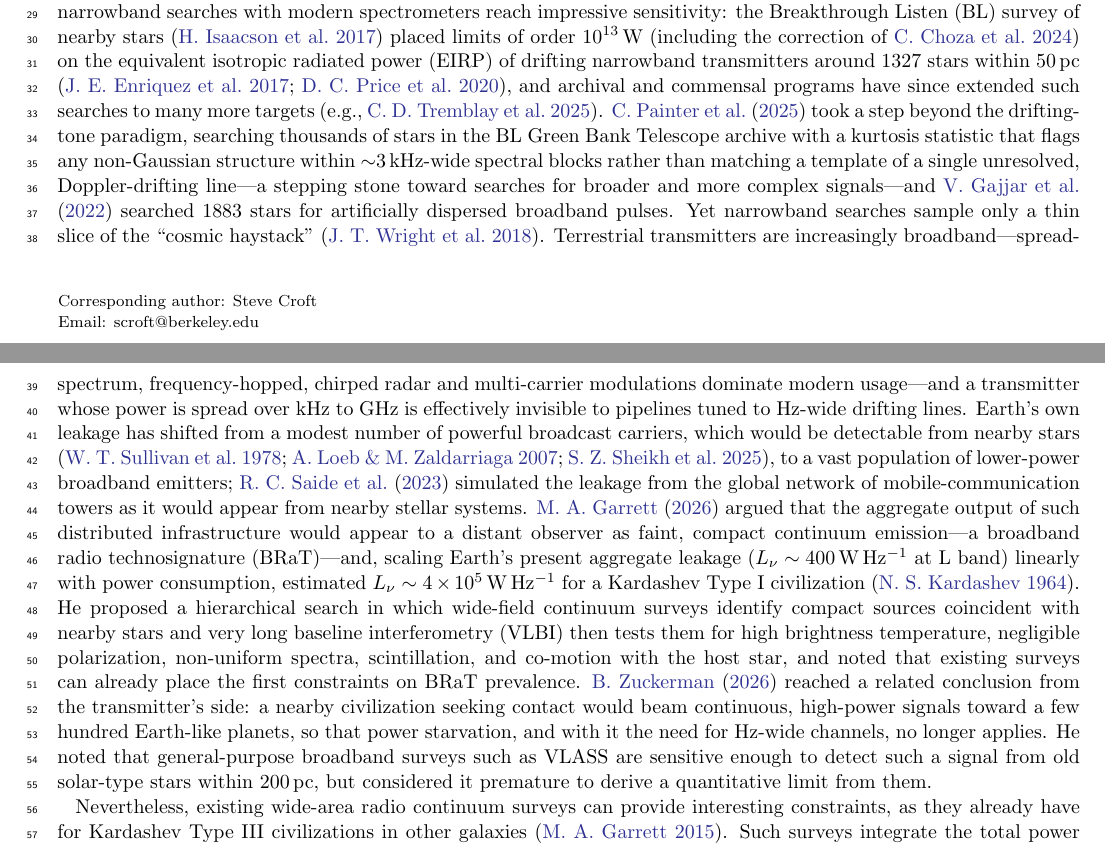
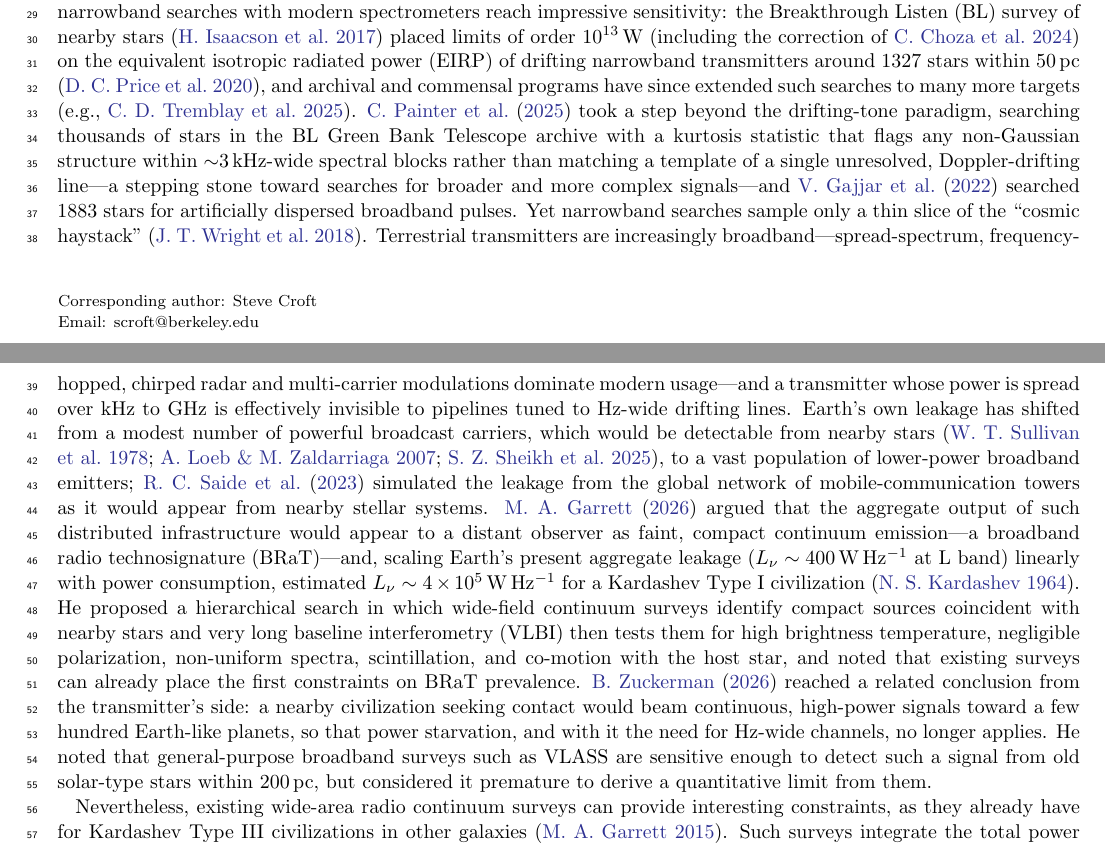
Before and after one commit to stevecroft/vlass_technosignature_search, a LaTeX paper (paper/ms.tex): two parts of pages 1 and 2 of 27, joined at a grey line, cut so that both start at the same text. Compiled offline with pdfLaTeX.

Commit message:
Updates from Overleaf

```diff
--- a/paper/ms.tex
+++ b/paper/ms.tex
@@ -41,7 +41,7 @@ Searches for radio technosignatures have concentrated on narrowband signals. We
 
 \section{Introduction} \label{sec:intro}
 
-Radio searches for technosignatures have, since their inception, concentrated on narrowband emission \citep[e.g.,][]{Tarter2001}. A signal much narrower than any known natural maser line is an unambiguous marker of technology, and narrowband searches with modern spectrometers reach impressive sensitivity: the Breakthrough Listen (BL) survey of nearby stars \citep{Isaacson2017} placed limits of order $10^{13}$\,W \citep[including the correction of][]{Choza2024} on the equivalent isotropic radiated power (EIRP) of drifting narrowband transmitters around 1327 stars within 50\,pc \citep{Enriquez2017,Price2020}, and archival and commensal programs have since extended such searches to many more targets \citep[e.g.,][]{Tremblay2025}. \citet{Painter2025} took a step beyond the drifting-tone paradigm, searching thousands of stars in the BL Green Bank Telescope archive with a kurtosis statistic that flags any non-Gaussian structure within $\sim$3\,kHz-wide spectral blocks rather than matching a template of a single unresolved, Doppler-drifting line---a stepping stone toward searches for broader and more complex signals---and \citet{Gajjar2022} searched 1883 stars for artificially dispersed broadband pulses. Yet narrowband searches sample only a thin slice of the ``cosmic haystack'' \citep{Wright2018}. Terrestrial transmitters are increasingly broadband---spread-spectrum, frequency-hopped, chirped radar and multi-carrier modulations dominate modern usage---and a transmitter whose power is spread over kHz to GHz is effectively invisible to pipelines tuned to Hz-wide drifting lines. Earth's own leakage has shifted from a modest number of powerful broadcast carriers, which would be detectable from nearby stars \citep{Sullivan1978,LoebZaldarriaga2007,Sheikh2025}, to a vast population of lower-power broadband emitters; \citet{Saide2023} simulated the leakage from the global network of mobile-communication towers as it would appear from nearby stellar systems. \citet{Garrett2026} argued that the aggregate output of such distributed infrastructure would appear to a distant observer as faint, compact continuum emission---a broadband radio technosignature (BRaT)---and, scaling Earth's present aggregate leakage ($\Lnu\sim400\,\WHz$ at L band) linearly with power consumption, estimated $\Lnu\sim4\times10^5\,\WHz$ for a Kardashev Type~I civilization \citep{Kardashev1964}. He proposed a hierarchical search in which wide-field continuum surveys identify compact sources coincident with nearby stars and very long baseline interferometry (VLBI) then tests them for high brightness temperature, negligible polarization, non-uniform spectra, scintillation, and co-motion with the host star, and noted that existing surveys can already place the first constraints on BRaT prevalence. \citet{Zuckerman2026} reached a related conclusion from the transmitter's side: a nearby civilization seeking contact would beam continuous, high-power signals toward a few hundred Earth-like planets, so that power starvation, and with it the need for Hz-wide channels, no longer applies. He noted that general-purpose broadband surveys such as VLASS are sensitive enough to detect such a signal from old solar-type stars within 200\,pc, but considered it premature to derive a quantitative limit from them.
+Radio searches for technosignatures have, since their inception, concentrated on narrowband emission \citep[e.g.,][]{Tarter2001}. A signal much narrower than any known natural maser line is an unambiguous marker of technology, and narrowband searches with modern spectrometers reach impressive sensitivity: the Breakthrough Listen (BL) survey of nearby stars \citep{Isaacson2017} placed limits of order $10^{13}$\,W \citep[including the correction of][]{Choza2024} on the equivalent isotropic radiated power (EIRP) of drifting narrowband transmitters around 1327 stars within 50\,pc \citep{Price2020}, and archival and commensal programs have since extended such searches to many more targets \citep[e.g.,][]{Tremblay2025}. \citet{Painter2025} took a step beyond the drifting-tone paradigm, searching thousands of stars in the BL Green Bank Telescope archive with a kurtosis statistic that flags any non-Gaussian structure within $\sim$3\,kHz-wide spectral blocks rather than matching a template of a single unresolved, Doppler-drifting line---a stepping stone toward searches for broader and more complex signals---and \citet{Gajjar2022} searched 1883 stars for artificially dispersed broadband pulses. Yet narrowband searches sample only a thin slice of the ``cosmic haystack'' \citep{Wright2018}. Terrestrial transmitters are increasingly broadband---spread-spectrum, frequency-hopped, chirped radar and multi-carrier modulations dominate modern usage---and a transmitter whose power is spread over kHz to GHz is effectively invisible to pipelines tuned to Hz-wide drifting lines. Earth's own leakage has shifted from a modest number of powerful broadcast carriers, which would be detectable from nearby stars \citep{Sullivan1978,LoebZaldarriaga2007,Sheikh2025}, to a vast population of lower-power broadband emitters; \citet{Saide2023} simulated the leakage from the global network of mobile-communication towers as it would appear from nearby stellar systems. \citet{Garrett2026} argued that the aggregate output of such distributed infrastructure would appear to a distant observer as faint, compact continuum emission---a broadband radio technosignature (BRaT)---and, scaling Earth's present aggregate leakage ($\Lnu\sim400\,\WHz$ at L band) linearly with power consumption, estimated $\Lnu\sim4\times10^5\,\WHz$ for a Kardashev Type~I civilization \citep{Kardashev1964}. He proposed a hierarchical search in which wide-field continuum surveys identify compact sources coincident with nearby stars and very long baseline interferometry (VLBI) then tests them for high brightness temperature, negligible polarization, non-uniform spectra, scintillation, and co-motion with the host star, and noted that existing surveys can already place the first constraints on BRaT prevalence. \citet{Zuckerman2026} reached a related conclusion from the transmitter's side: a nearby civilization seeking contact would beam continuous, high-power signals toward a few hundred Earth-like planets, so that power starvation, and with it the need for Hz-wide channels, no longer applies. He noted that general-purpose broadband surveys such as VLASS are sensitive enough to detect such a signal from old solar-type stars within 200\,pc, but considered it premature to derive a quantitative limit from them.
 
 Nevertheless, existing wide-area radio continuum surveys can provide interesting constraints, as they already have for Kardashev Type~III civilizations in other galaxies \citep{Garrett2015}. Such surveys integrate the total power in a broad band irrespective of modulation, drift rate, or bandwidth, and they cover a large fraction of the sky to a uniform depth, so that every star in the survey area is observed. The cost is that a stellar continuum source is not intrinsically artificial: active stars emit gyrosynchrotron and coherent radio emission \citep{GudelBenz1993,Callingham2021,Vedantham2022}, and the overwhelming majority of mJy radio sources are extragalactic and can align with a foreground star by chance. A continuum technosignature search is therefore a search for \emph{unexplained} radio emission, and its power lies in the care with which natural explanations and chance alignments are eliminated \citep{Garrett2026}.
 
```
